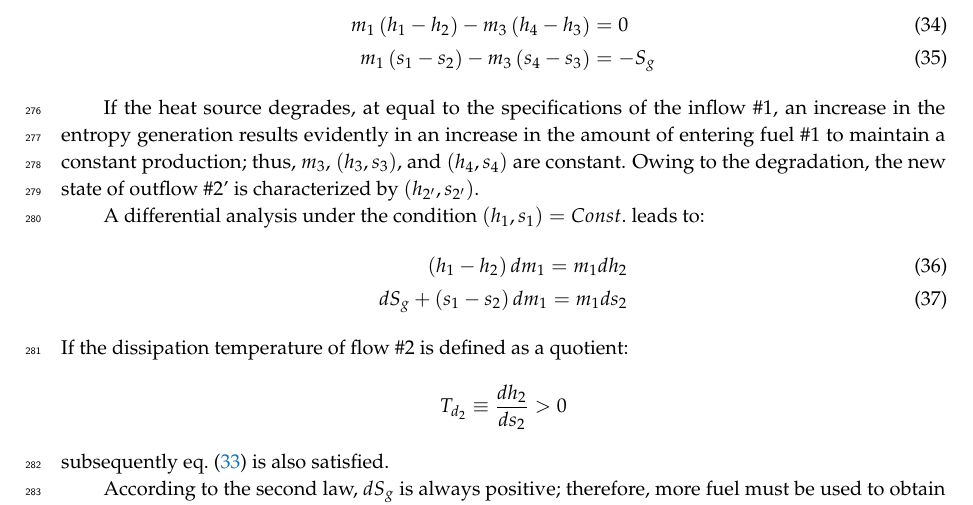
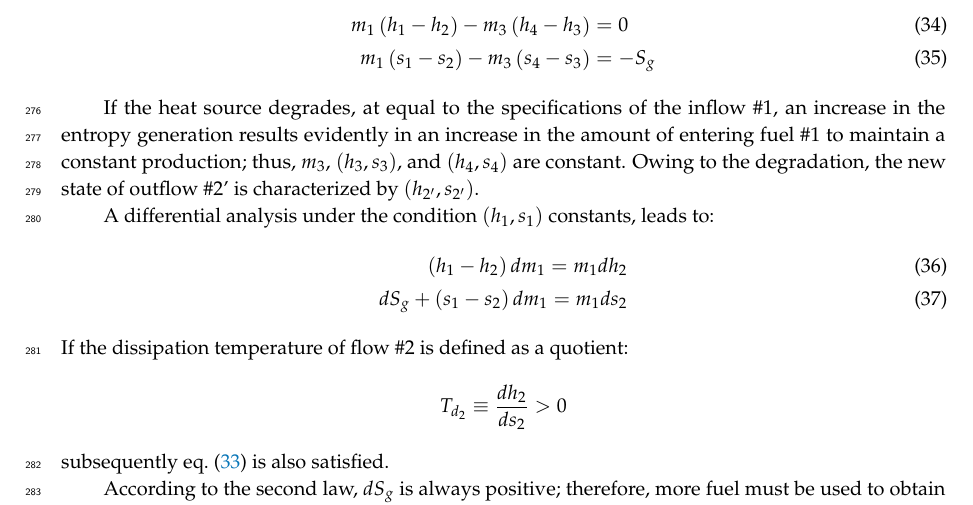
Before and after one commit to ctorrescuadra/RFEST, a LaTeX paper (main.tex): part of page 10 of 17, cut so that both start at the same text. Compiled offline with pdfLaTeX.

Commit message:
Update main.tex

```diff
--- a/main.tex
+++ b/main.tex
@@ -517,7 +517,7 @@ m_1 \left(s_1 - s_2 \right) - m_3 \left(s_4 - s_3 \right) &= -S_g
 
 If the heat source degrades, at equal to the specifications of the inflow \#1, an increase in the entropy generation results evidently in an increase in the amount of entering fuel \#1 to maintain a constant production; thus, $m_3$, $(h_3, s_3)$, and $(h_4, s_4)$ are constant. Owing to the degradation, the new state of outflow \#2' is characterized by $(h_{2'}, s_{2'})$.
 
-A differential analysis under the condition $(h_1,s_1)=Const.$ leads to:
+A differential analysis under the condition $(h_1,s_1)$ constants, leads to:
 \begin{align}
 \left(h_1 - h_2\right) dm_1 = m_1 dh_2 \\
 dS_g + \left(s_1 - s_2\right) dm_1 =  m_1 ds_2
```
